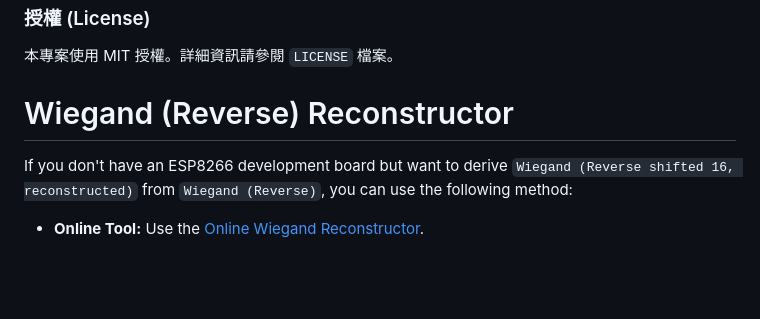
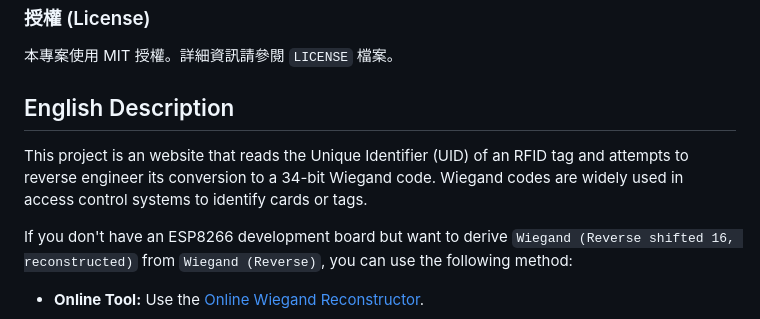
Before and after one commit to stJL/RFID-UID-Reverse-to-Wiegand-shifted-16-Decoder, a Markdown page: README.md, the part around the change printed below. GitHub-like rendering; blank space fills up the shorter version.

```diff
--- a/README.md
+++ b/README.md
@@ -73,7 +77,9 @@
 本專案使用 MIT 授權。詳細資訊請參閱 `LICENSE` 檔案。
 
 
-# Wiegand (Reverse) Reconstructor
+## English Description
+
+This project is an website that reads the Unique Identifier (UID) of an RFID tag and attempts to reverse engineer its conversion to a 34-bit Wiegand code. Wiegand codes are widely used in access control systems to identify cards or tags.
 
 If you don't have an ESP8266 development board but want to derive `Wiegand (Reverse shifted 16, reconstructed)` from `Wiegand (Reverse)`, you can use the following method:
 
```
Also changed, not shown: other parts of README.md (+12 -8 lines).
